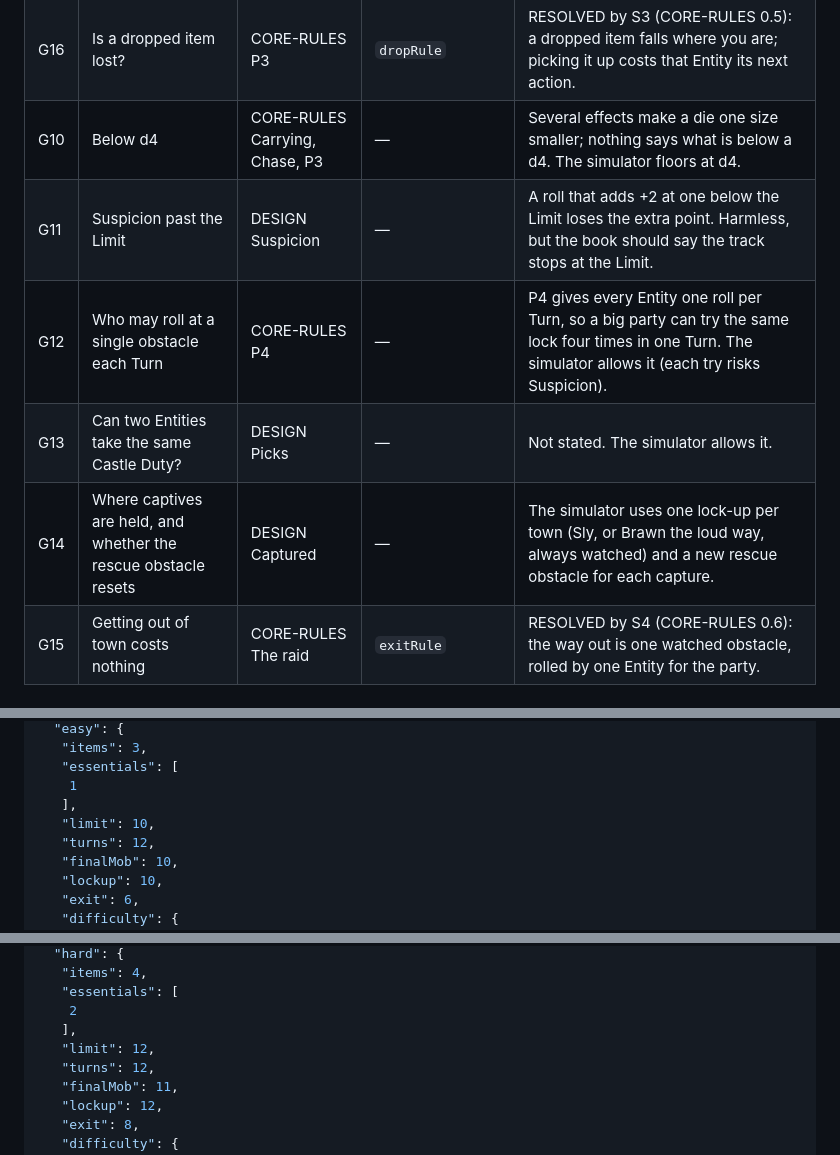
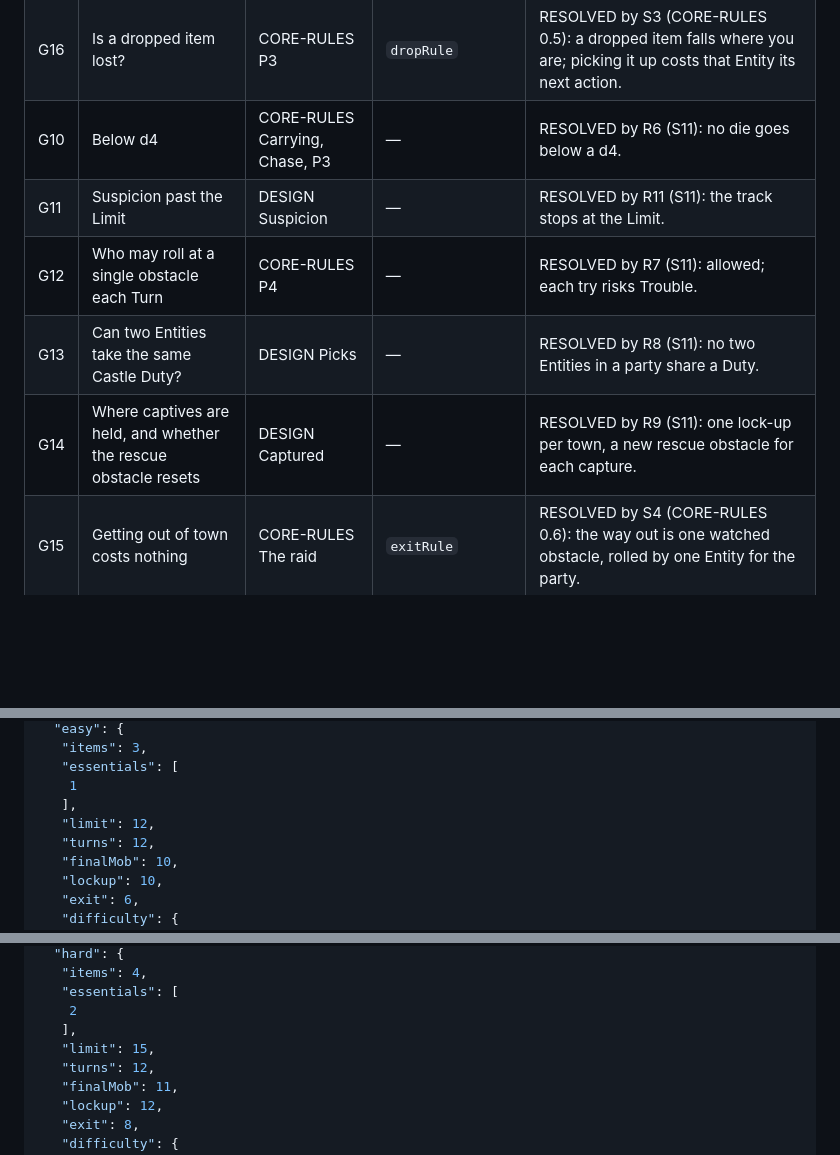
Before and after one commit to PainHog/DontGetForked, a Markdown page: sim/REPORT.md, 3 parts joined by grey strips. GitHub-like rendering; blank space fills up the shorter version.

```diff
--- a/sim/REPORT.md
+++ b/sim/REPORT.md
@@ -207,9 +212,9 @@ gift E6:open +5.7 · gift E5:open +5.0 · gift E1:open +4.7 · entity E4 +3.7 ·
 | G16 | Is a dropped item lost? | CORE-RULES P3 | `dropRule` | RESOLVED by S3 (CORE-RULES 0.5): a dropped item falls where you are; picking it up costs that Entity its next action. |
-| G10 | Below d4 | CORE-RULES Carrying, Chase, P3 | — | Several effects make a die one size smaller; nothing says what is below a d4. The simulator floors at d4. |
-| G11 | Suspicion past the Limit | DESIGN Suspicion | — | A roll that adds +2 at one below the Limit loses the extra point. Harmless, but the book should say the track stops at the Limit. |
-| G12 | Who may roll at a single obstacle each Turn | CORE-RULES P4 | — | P4 gives every Entity one roll per Turn, so a big party can try the same lock four times in one Turn. The simulator allows it (each try risks Suspicion). |
-| G13 | Can two Entities take the same Castle Duty? | DESIGN Picks | — | Not stated. The simulator allows it. |
-| G14 | Where captives are held, and whether the rescue obstacle resets | DESIGN Captured | — | The simulator uses one lock-up per town (Sly, or Brawn the loud way, always watched) and a new rescue obstacle for each capture. |
+| G10 | Below d4 | CORE-RULES Carrying, Chase, P3 | — | RESOLVED by R6 (S11): no die goes below a d4. |
+| G11 | Suspicion past the Limit | DESIGN Suspicion | — | RESOLVED by R11 (S11): the track stops at the Limit. |
+| G12 | Who may roll at a single obstacle each Turn | CORE-RULES P4 | — | RESOLVED by R7 (S11): allowed; each try risks Trouble. |
+| G13 | Can two Entities take the same Castle Duty? | DESIGN Picks | — | RESOLVED by R8 (S11): no two Entities in a party share a Duty. |
+| G14 | Where captives are held, and whether the rescue obstacle resets | DESIGN Captured | — | RESOLVED by R9 (S11): one lock-up per town, a new rescue obstacle for each capture. |
 | G15 | Getting out of town costs nothing | CORE-RULES The raid | `exitRule` | RESOLVED by S4 (CORE-RULES 0.6): the way out is one watched obstacle, rolled by one Entity for the party. |
 
 ## What is modelled
@@ -257,7 +262,7 @@ gift E6:open +5.7 · gift E5:open +5.0 · gift E1:open +4.7 · entity E4 +3.7 ·
    "essentials": [
     1
    ],
-   "limit": 10,
+   "limit": 12,
    "turns": 12,
    "finalMob": 10,
    "lockup": 10,
@@ -308,7 +313,7 @@ gift E6:open +5.7 · gift E5:open +5.0 · gift E1:open +4.7 · entity E4 +3.7 ·
    "essentials": [
     2
    ],
-   "limit": 12,
+   "limit": 15,
    "turns": 12,
    "finalMob": 11,
    "lockup": 12,
```
Also changed, not shown: other parts of sim/REPORT.md (+135 -130 lines), sim/FINDINGS.md (+13 -12 lines).
